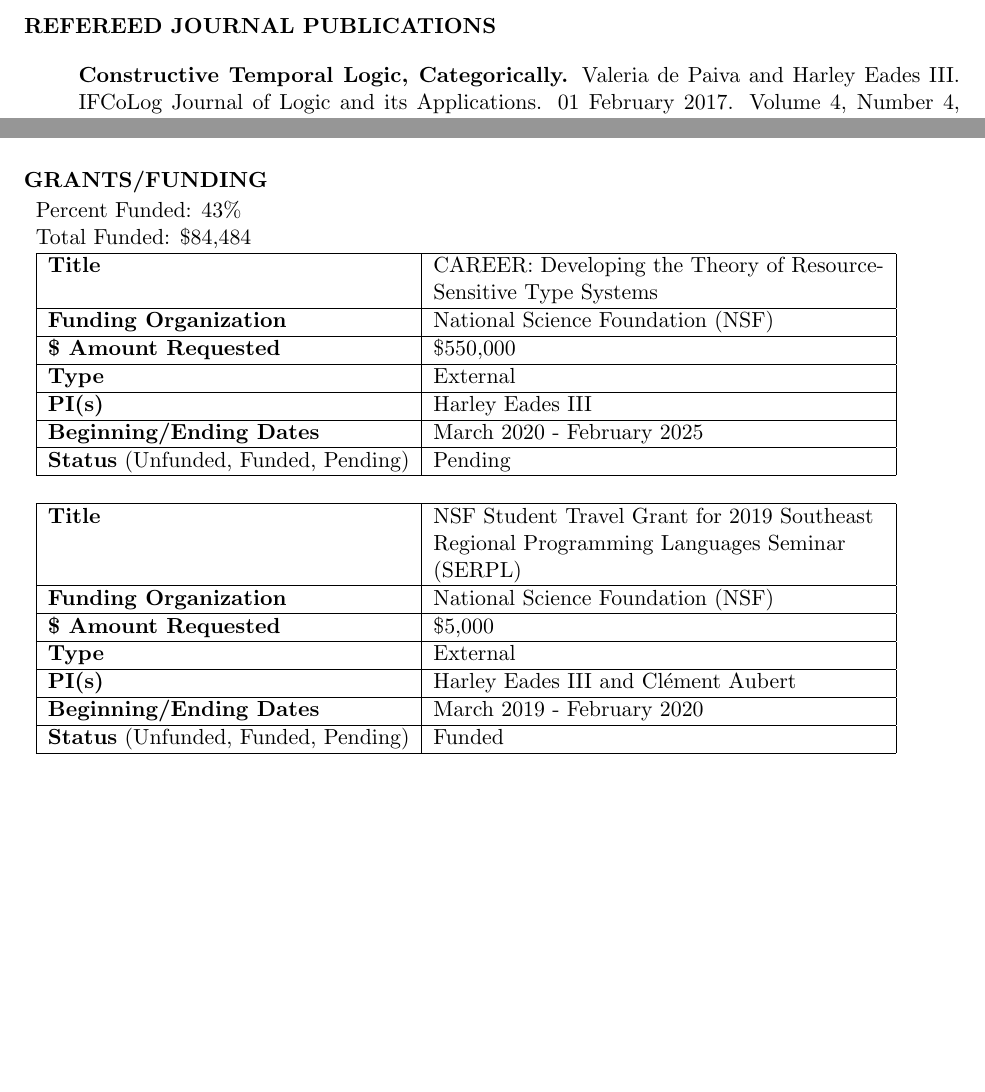
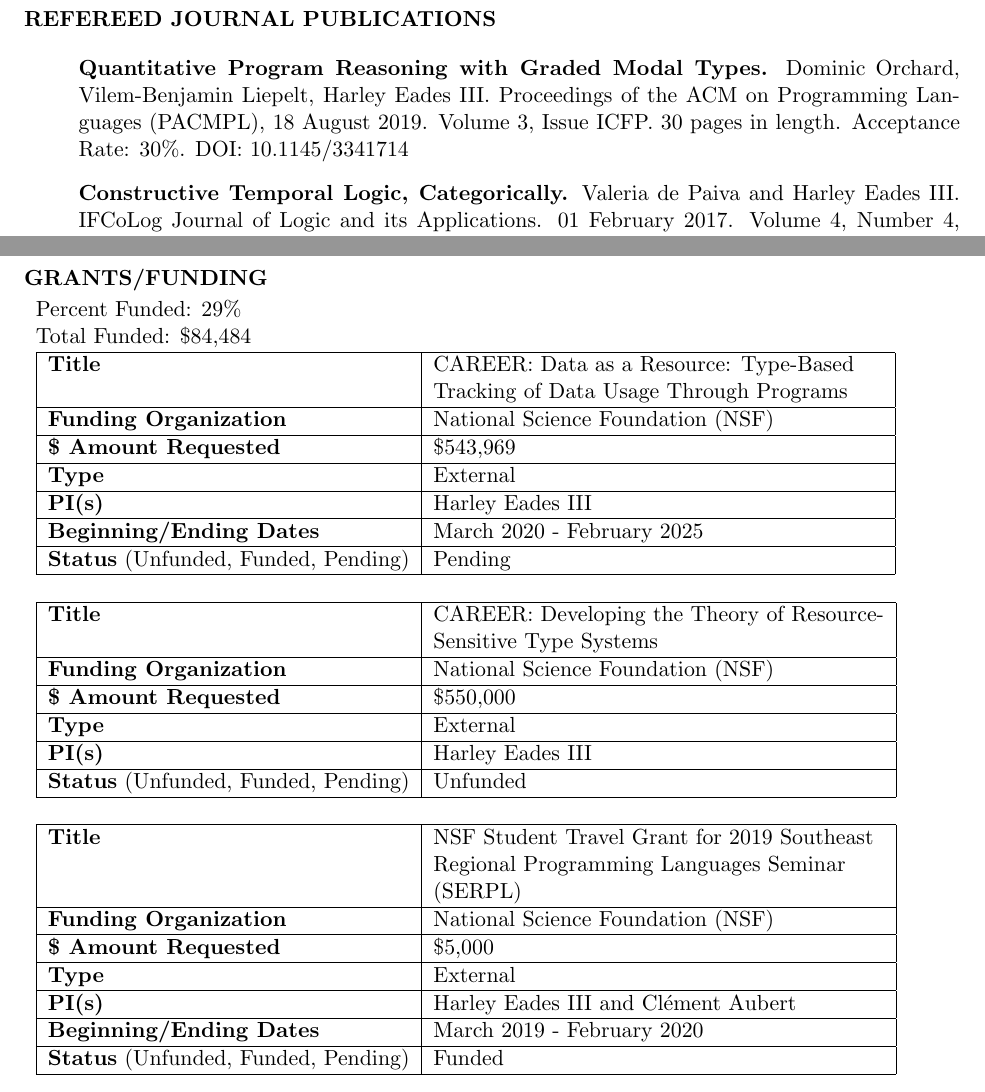
Before and after one commit to heades/CV, a LaTeX CV (cv.tex): two parts of pages 3 and 6 of 7 before the commit and two parts of pages 4 and 7 of 8 after it, joined at a grey line, cut so that both start at the same text, the shorter picture padded with empty space. Compiled offline with pdfLaTeX.

Commit message:
Updated CV.

```diff
--- a/cv.tex
+++ b/cv.tex
@@ -3,6 +3,8 @@
 \usepackage{fullpage}
 \usepackage{color}
 \usepackage{titlesec}
+
+\pagenumbering{gobble}
 
 \titleformat{\section}
 {\normalfont\normalsize\bfseries }
@@ -189,6 +196,12 @@
 
   \section{Refereed Journal Publications}
   \begin{enumerate}
+  \item[] \textbf{Quantitative Program Reasoning with Graded Modal
+    Types.}  Dominic Orchard, Vilem-Benjamin Liepelt, Harley Eades
+    III.  Proceedings of the ACM on Programming Languages (PACMPL), 18
+    August 2019. Volume 3, Issue ICFP. 30 pages in length. Acceptance
+    Rate: 30\%. DOI: 10.1145/3341714
+
   \item[] \textbf{Constructive Temporal Logic, Categorically.} Valeria
     de Paiva and Harley Eades III.  IFCoLog Journal of Logic and its
     Applications. 01 February 2017. Volume 4, Number 4, Special Issue
@@ -395,8 +413,27 @@
     \label{subsec:funding_(awarded_grants)}
     \vspace{-10px}
     \begin{tabular}{l}
-      Percent Funded: 43\%\\
+      Percent Funded: 29\%\\ % 2/7 - Percentage of funded vs submitted
       Total Funded: \$84,484\\
+      \begin{tabular}{|l|l|l|}
+          \hline
+          \textbf{Title} & CAREER: Data as a Resource: Type-Based \,\,\,\,\,\,\\
+                         & Tracking of Data Usage Through Programs\\
+          \hline
+          \textbf{Funding Organization} & National Science Foundation (NSF)\\
+          \hline
+          \textbf{\$ Amount Requested} & \$543,969\\
+          \hline
+          \textbf{Type} & External\\
+          \hline
+          \textbf{PI(s)} & Harley Eades III\\
+          \hline
+          \textbf{Beginning/Ending Dates} & March 2020 - February 2025\\
+          \hline
+          \textbf{Status} (Unfunded, Funded, Pending) & Pending\\
+          \hline
+      \end{tabular}\\
+      \\
       \begin{tabular}{|l|l|l|}
           \hline
           \textbf{Title} & CAREER: Developing the Theory of Resource-\\
@@ -410,9 +447,7 @@
           \hline
           \textbf{PI(s)} & Harley Eades III\\
           \hline
-          \textbf{Beginning/Ending Dates} & March 2020 - February 2025\\
-          \hline
-          \textbf{Status} (Unfunded, Funded, Pending) & Pending\\
+          \textbf{Status} (Unfunded, Funded, Pending) & Unfunded\\
           \hline
         \end{tabular}\\
         \\
```
Also changed, not shown: Makefile, cv.pdf, cv.tex (18 more changed lines). Lines whose indentation alone changed are shown as unchanged.
